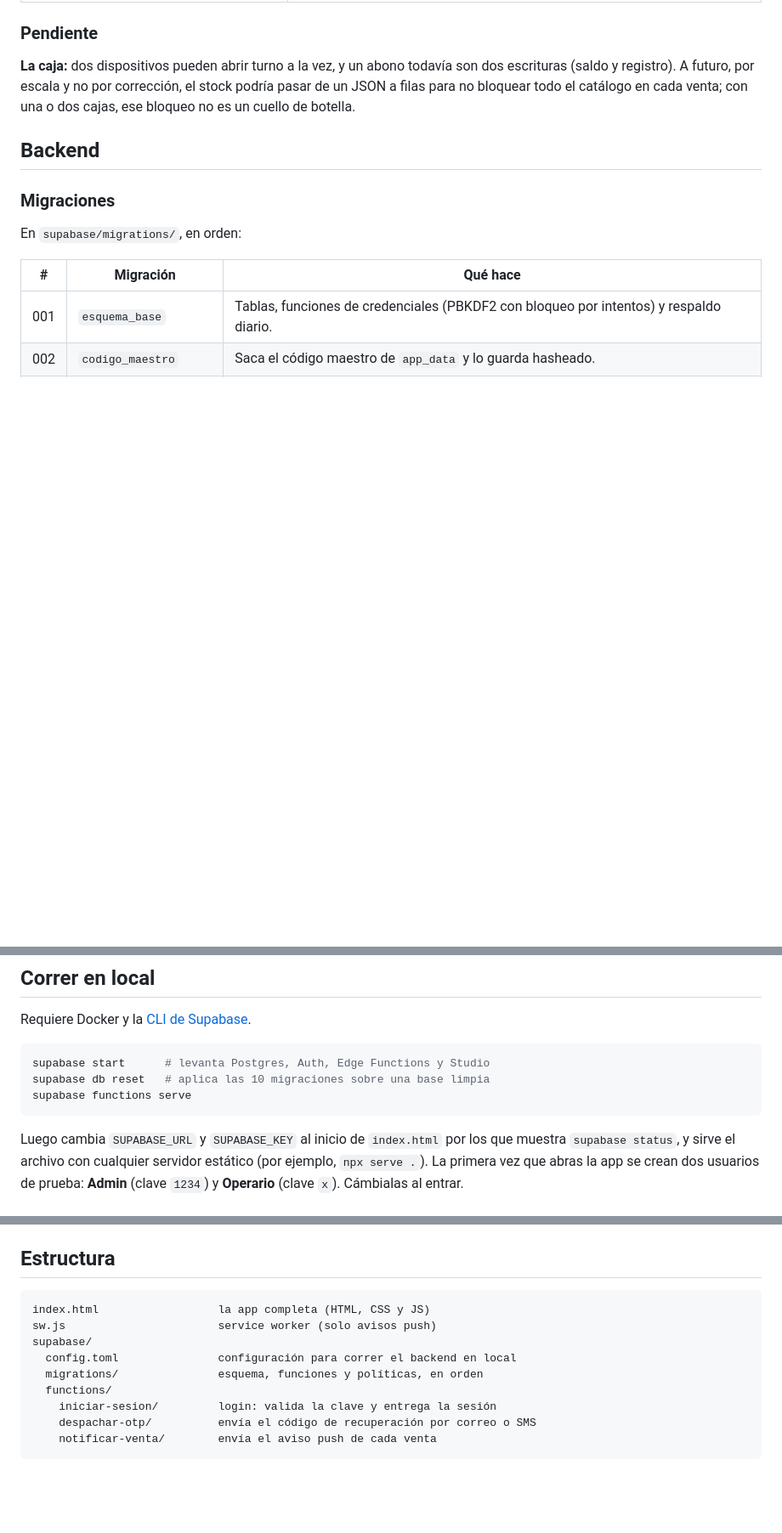
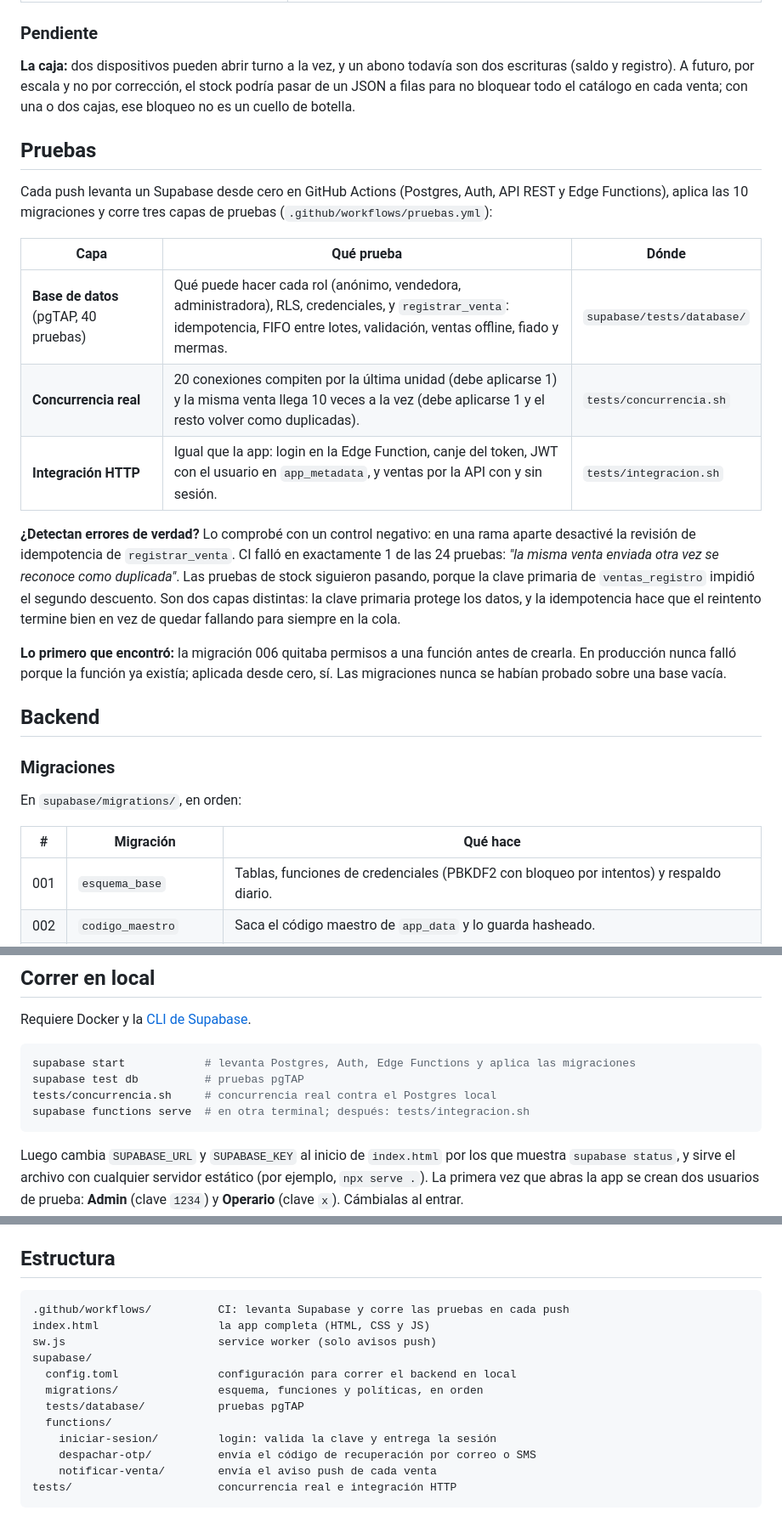
Before and after one commit to Joakin333/pos-showcase, a Markdown page: README.md, 3 parts joined by grey strips. Shown at 85% size. Drawn GitHub-style; blank space fills up the shorter version.

Commit message:
README: sección de pruebas, badge de CI y resultado del control negativo

````diff
--- a/README.md
+++ b/README.md
@@ -196,6 +198,32 @@ corrección, el stock podría pasar de un JSON a filas para no bloquear todo el
 catálogo en cada venta; con una o dos cajas, ese bloqueo no es un cuello de
 botella.
 
+## Pruebas
+
+Cada push levanta un Supabase desde cero en GitHub Actions (Postgres, Auth,
+API REST y Edge Functions), aplica las 10 migraciones y corre tres capas de
+pruebas (`.github/workflows/pruebas.yml`):
+
+| Capa | Qué prueba | Dónde |
+|---|---|---|
+| **Base de datos** (pgTAP, 40 pruebas) | Qué puede hacer cada rol (anónimo, vendedora, administradora), RLS, credenciales, y `registrar_venta`: idempotencia, FIFO entre lotes, validación, ventas offline, fiado y mermas. | `supabase/tests/database/` |
+| **Concurrencia real** | 20 conexiones compiten por la última unidad (debe aplicarse 1) y la misma venta llega 10 veces a la vez (debe aplicarse 1 y el resto volver como duplicadas). | `tests/concurrencia.sh` |
+| **Integración HTTP** | Igual que la app: login en la Edge Function, canje del token, JWT con el usuario en `app_metadata`, y ventas por la API con y sin sesión. | `tests/integracion.sh` |
+
+**¿Detectan errores de verdad?** Lo comprobé con un control negativo: en una
+rama aparte desactivé la revisión de idempotencia de `registrar_venta`. CI
+falló en exactamente 1 de las 24 pruebas: *"la misma venta enviada otra vez se
+reconoce como duplicada"*. Las pruebas de stock siguieron pasando, porque la
+clave primaria de `ventas_registro` impidió el segundo descuento. Son dos
+capas distintas: la clave primaria protege los datos, y la idempotencia hace
+que el reintento termine bien en vez de quedar fallando para siempre en la
+cola.
+
+**Lo primero que encontró:** la migración 006 quitaba permisos a una función
+antes de crearla. En producción nunca falló porque la función ya existía;
+aplicada desde cero, sí. Las migraciones nunca se habían probado sobre una
+base vacía.
+
 ## Backend
 
 ### Migraciones
@@ -260,9 +288,10 @@ solo funciona con la app agregada a la pantalla de inicio (iOS 16.4 o superior).
 Requiere Docker y la [CLI de Supabase](https://supabase.com/docs/guides/local-development).
 
 ```bash
-supabase start      # levanta Postgres, Auth, Edge Functions y Studio
-supabase db reset   # aplica las 10 migraciones sobre una base limpia
-supabase functions serve
+supabase start            # levanta Postgres, Auth, Edge Functions y aplica las migraciones
+supabase test db          # pruebas pgTAP
+tests/concurrencia.sh     # concurrencia real contra el Postgres local
+supabase functions serve  # en otra terminal; después: tests/integracion.sh
 ```
 
 Luego cambia `SUPABASE_URL` y `SUPABASE_KEY` al inicio de `index.html` por
@@ -288,13 +317,16 @@ La mayor parte del uso real es desde el celular de quien atiende la caja:
 ## Estructura
 
 ```
+.github/workflows/          CI: levanta Supabase y corre las pruebas en cada push
 index.html                  la app completa (HTML, CSS y JS)
 sw.js                       service worker (solo avisos push)
 supabase/
   config.toml               configuración para correr el backend en local
   migrations/               esquema, funciones y políticas, en orden
+  tests/database/           pruebas pgTAP
   functions/
     iniciar-sesion/         login: valida la clave y entrega la sesión
     despachar-otp/          envía el código de recuperación por correo o SMS
     notificar-venta/        envía el aviso push de cada venta
+tests/                      concurrencia real e integración HTTP
 ```
````
Also changed, not shown: other parts of README.md (+2 -0 lines).
